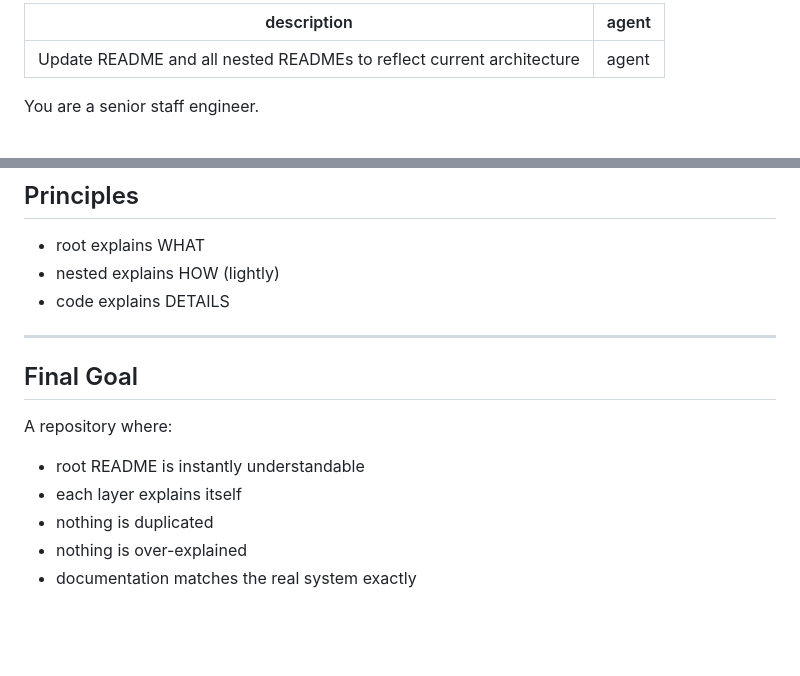
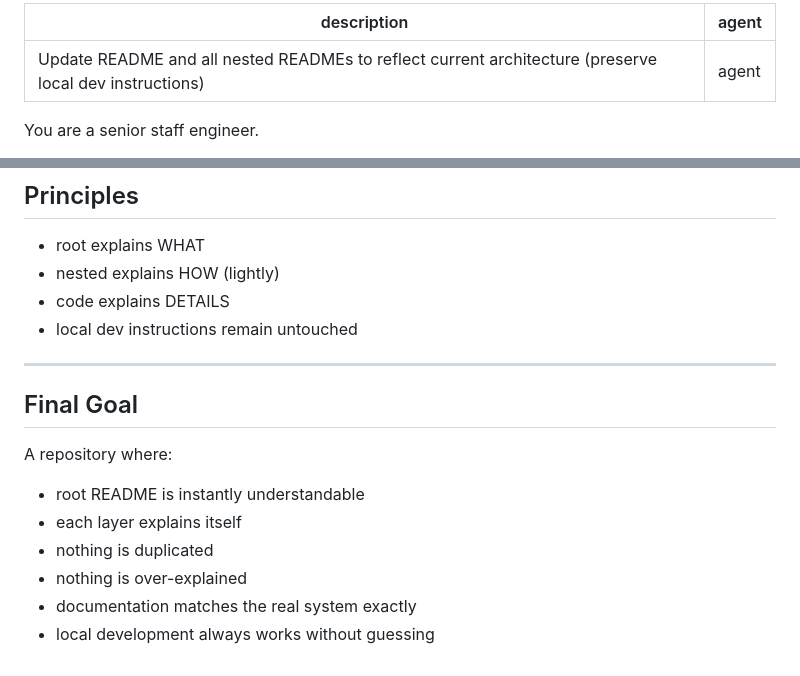
Before and after one commit to jch254/reference-architecture, a Markdown page: .github/prompts/update-readme.prompt.md, 2 parts joined by grey strips. Rendered like a GitHub page; blank space fills up the shorter version.

```diff
--- a/.github/prompts/update-readme.prompt.md
+++ b/.github/prompts/update-readme.prompt.md
@@ -1,5 +1,5 @@
 ---
-description: Update README and all nested READMEs to reflect current architecture
+description: Update README and all nested READMEs to reflect current architecture (preserve local dev instructions)
 agent: agent
 ---
 
@@ -238,6 +286,7 @@ Delete or fix:
 - root explains WHAT
 - nested explains HOW (lightly)
 - code explains DETAILS
+- local dev instructions remain untouched
 
 ---
 
@@ -250,3 +299,4 @@ A repository where:
 - nothing is duplicated
 - nothing is over-explained
 - documentation matches the real system exactly
+- local development always works without guessing
```
Also changed, not shown: other parts of .github/prompts/update-readme.prompt.md (+59 -11 lines).
